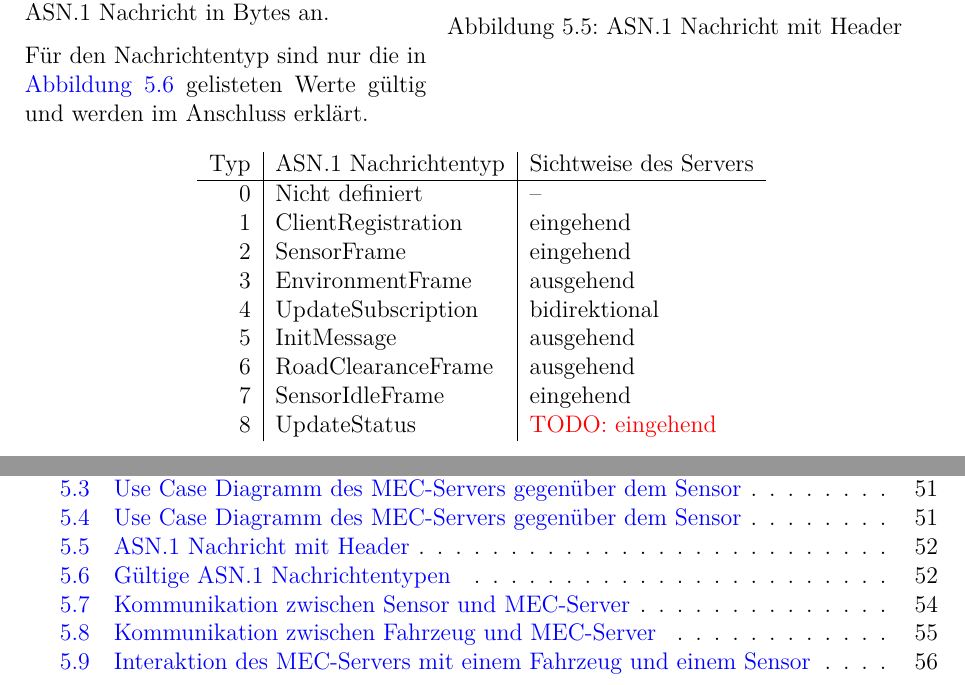
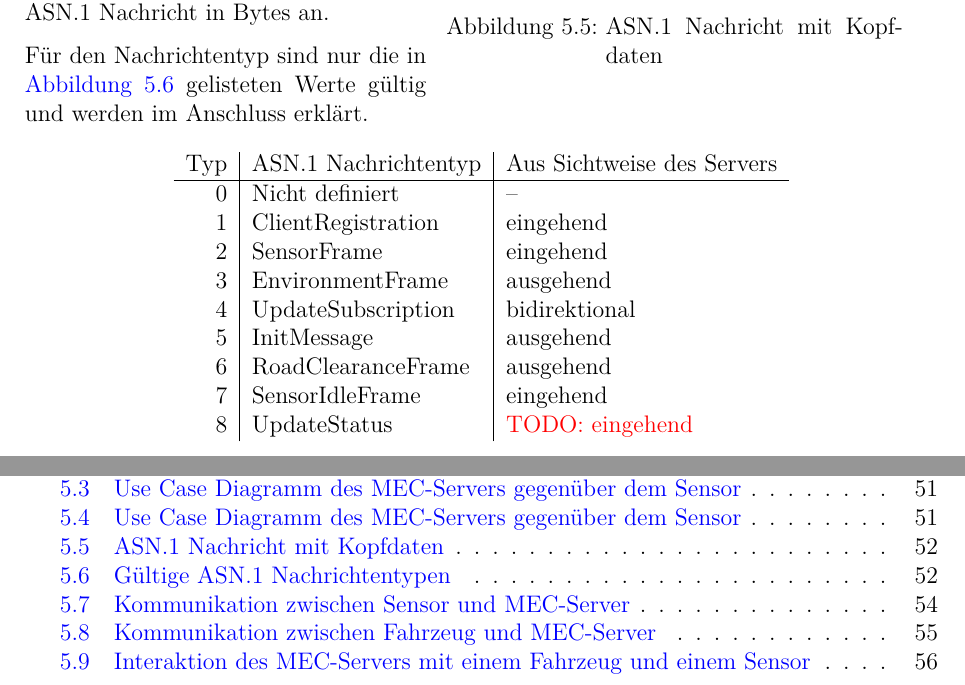
Before and after one commit to kellerkindt/bachelor-thesis, a LaTeX book (doc/doc.tex, which reads doc/sections/analysis.tex): two parts of pages 60 and 76 of 77, joined at a grey line, cut so that both start at the same text. The pictures show the PDF file doc/doc.pdf that the author committed with the source.

Commit message:
Fix minor wording

```diff
--- a/doc/sections/analysis.tex
+++ b/doc/sections/analysis.tex
@@ -165,7 +165,7 @@
 			\wordbox[lrb]{2}{}
 		\end{rightwordgroup}
 	\end{bytefield}
-	\caption{ASN.1 Nachricht mit Header}
+	\caption{ASN.1 Nachricht mit Kopfdaten}
 	\label{message:structure}
 \end{wrapfigure}
 
@@ -181,7 +181,7 @@ Für den Nachrichtentyp sind nur die in \autoref{message:types} gelisteten Werte
 \begin{figure}[H]
 	\centering
 	\begin{tabular}{r|l|l}
-		Typ & ASN.1 Nachrichtentyp & Sichtweise des Servers \\
+		Typ & ASN.1 Nachrichtentyp & Aus Sichtweise des Servers \\
 		\hline
 		0 & Nicht definiert & -- \\
 		1 & ClientRegistration & eingehend \\
```
Also changed, not shown: doc/doc.pdf.
